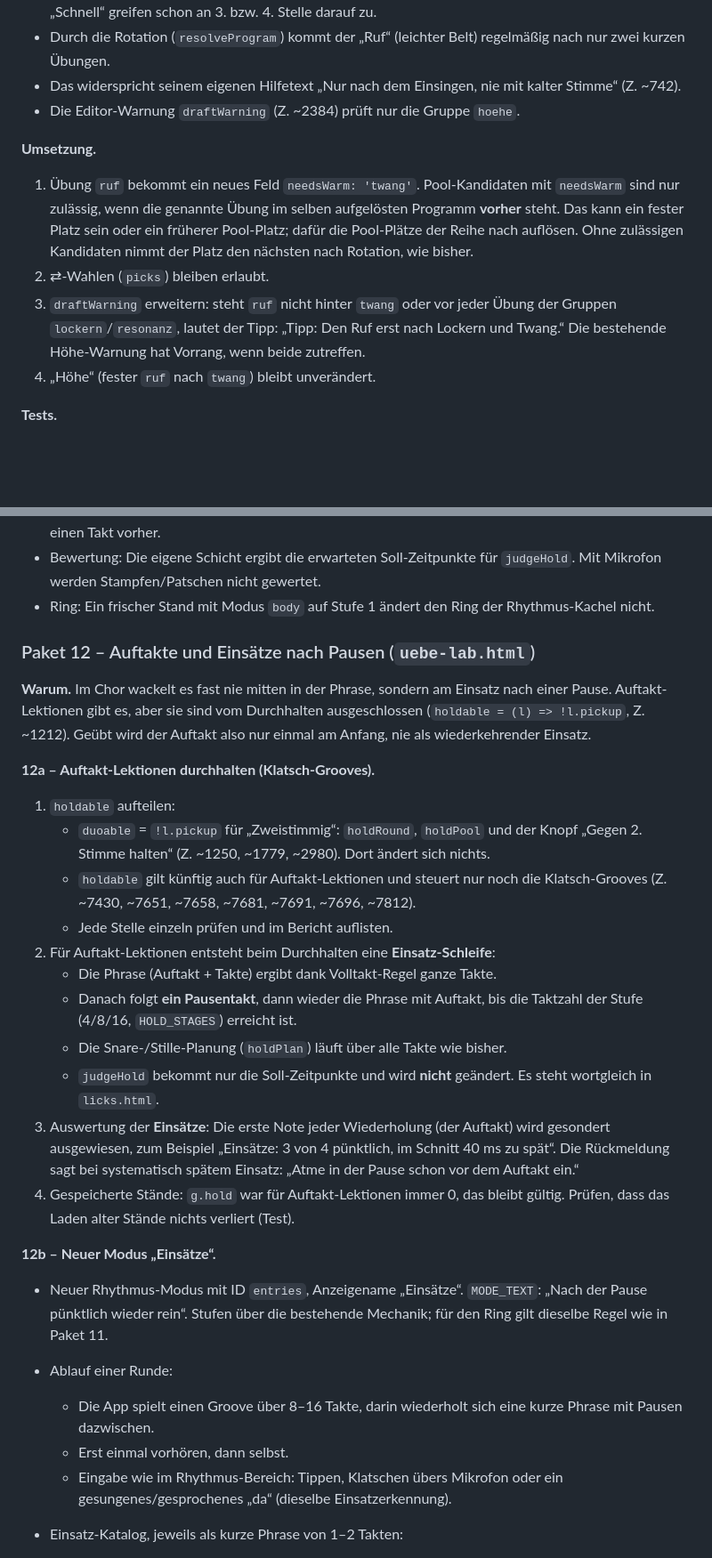
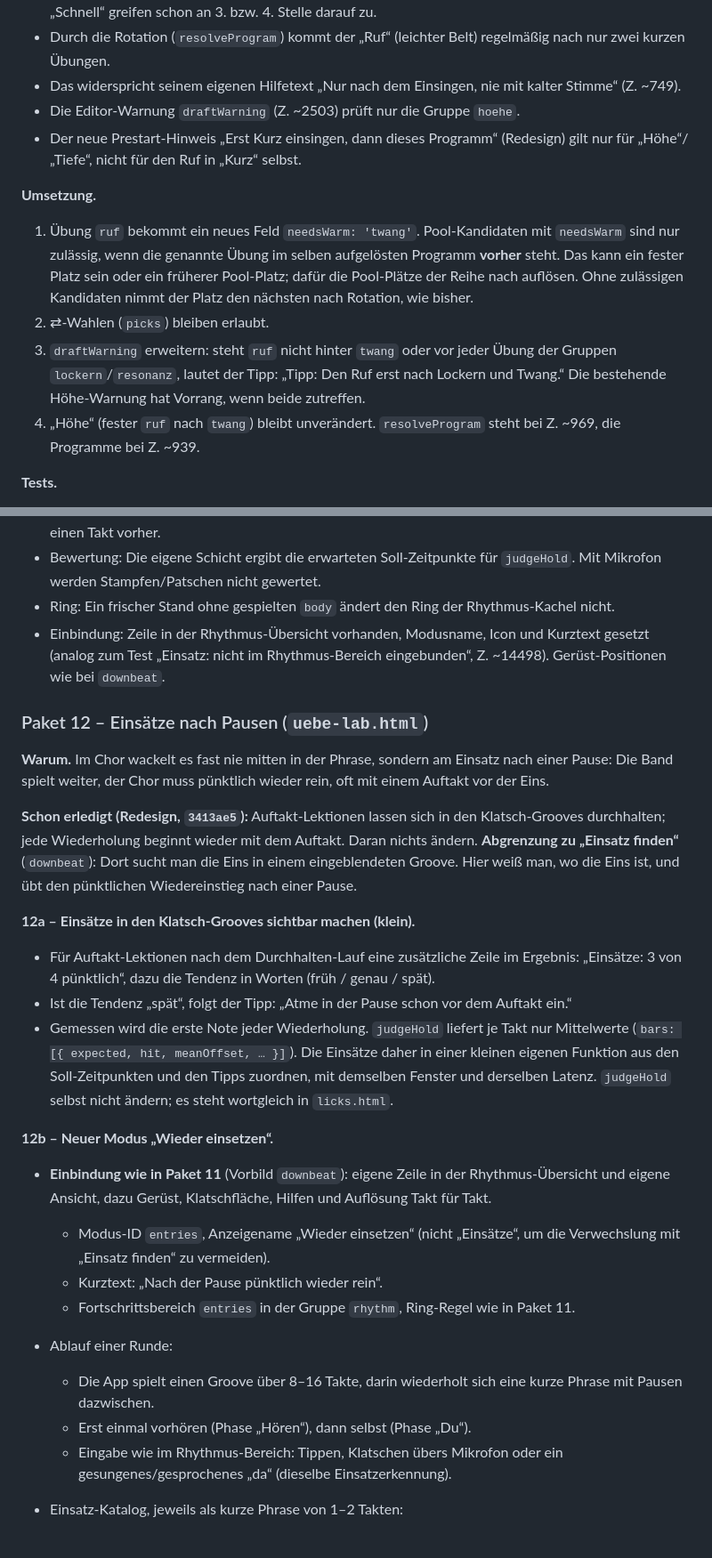
Before and after one commit to bokajsukriz/choirapp, a Markdown page: ARBEITSANWEISUNG-UEBE-KORREKTUREN.md, 2 parts joined by grey strips. Shown at 89% size. Rendered like a GitHub page; blank space fills up the shorter version.

```diff
--- a/ARBEITSANWEISUNG-UEBE-KORREKTUREN.md
+++ b/ARBEITSANWEISUNG-UEBE-KORREKTUREN.md
@@ -181,8 +207,11 @@ und 6 („Akkord: welche Stimme?“), klingt der Akkord gleichstufig
 - Durch die Rotation (`resolveProgram`) kommt der „Ruf“ (leichter Belt)
   regelmäßig nach nur zwei kurzen Übungen.
 - Das widerspricht seinem eigenen Hilfetext „Nur nach dem Einsingen, nie mit
-  kalter Stimme“ (Z. ~742).
-- Die Editor-Warnung `draftWarning` (Z. ~2384) prüft nur die Gruppe `hoehe`.
+  kalter Stimme“ (Z. ~749).
+- Die Editor-Warnung `draftWarning` (Z. ~2503) prüft nur die Gruppe `hoehe`.
+- Der neue Prestart-Hinweis „Erst Kurz einsingen, dann dieses Programm“
+  (Redesign) gilt nur für „Höhe“/„Tiefe“, nicht für den Ruf in „Kurz“
+  selbst.
 
 **Umsetzung.**
 1. Übung `ruf` bekommt ein neues Feld `needsWarm: 'twang'`. Pool-Kandidaten
@@ -196,7 +225,8 @@ und 6 („Akkord: welche Stimme?“), klingt der Akkord gleichstufig
    Übung der Gruppen `lockern`/`resonanz`, lautet der Tipp: „Tipp: Den Ruf
    erst nach Lockern und Twang.“ Die bestehende Höhe-Warnung hat Vorrang,
    wenn beide zutreffen.
-4. „Höhe“ (fester `ruf` nach `twang`) bleibt unverändert.
+4. „Höhe“ (fester `ruf` nach `twang`) bleibt unverändert. `resolveProgram`
+   steht bei Z. ~969, die Programme bei Z. ~939.
 
 **Tests.**
 - Für jedes feste Programm × jede Belastung × 30 aufeinanderfolgende
@@ -588,50 +634,50 @@ Probe übertragen.
   4 bzw. 8 Takten, die Ansage einen Takt vorher.
 - Bewertung: Die eigene Schicht ergibt die erwarteten Soll-Zeitpunkte für
   `judgeHold`. Mit Mikrofon werden Stampfen/Patschen nicht gewertet.
-- Ring: Ein frischer Stand mit Modus `body` auf Stufe 1 ändert den Ring der
+- Ring: Ein frischer Stand ohne gespielten `body` ändert den Ring der
   Rhythmus-Kachel nicht.
+- Einbindung: Zeile in der Rhythmus-Übersicht vorhanden, Modusname, Icon und
+  Kurztext gesetzt (analog zum Test „Einsatz: nicht im Rhythmus-Bereich
+  eingebunden“, Z. ~14498). Gerüst-Positionen wie bei `downbeat`.
 
-### Paket 12 – Auftakte und Einsätze nach Pausen (`uebe-lab.html`)
+### Paket 12 – Einsätze nach Pausen (`uebe-lab.html`)
 
 **Warum.** Im Chor wackelt es fast nie mitten in der Phrase, sondern am
-Einsatz nach einer Pause. Auftakt-Lektionen gibt es, aber sie sind vom
-Durchhalten ausgeschlossen (`holdable = (l) => !l.pickup`, Z. ~1212). Geübt
-wird der Auftakt also nur einmal am Anfang, nie als wiederkehrender Einsatz.
+Einsatz nach einer Pause: Die Band spielt weiter, der Chor muss pünktlich
+wieder rein, oft mit einem Auftakt vor der Eins.
 
-**12a – Auftakt-Lektionen durchhalten (Klatsch-Grooves).**
-1. `holdable` aufteilen:
-   - `duoable` = `!l.pickup` für „Zweistimmig“: `holdRound`, `holdPool` und
-     der Knopf „Gegen 2. Stimme halten“ (Z. ~1250, ~1779, ~2980). Dort
-     ändert sich nichts.
-   - `holdable` gilt künftig auch für Auftakt-Lektionen und steuert nur noch
-     die Klatsch-Grooves (Z. ~7430, ~7651, ~7658, ~7681, ~7691, ~7696,
-     ~7812).
-   - Jede Stelle einzeln prüfen und im Bericht auflisten.
-2. Für Auftakt-Lektionen entsteht beim Durchhalten eine **Einsatz-Schleife**:
-   - Die Phrase (Auftakt + Takte) ergibt dank Volltakt-Regel ganze Takte.
-   - Danach folgt **ein Pausentakt**, dann wieder die Phrase mit Auftakt,
-     bis die Taktzahl der Stufe (4/8/16, `HOLD_STAGES`) erreicht ist.
-   - Die Snare-/Stille-Planung (`holdPlan`) läuft über alle Takte wie
-     bisher.
-   - `judgeHold` bekommt nur die Soll-Zeitpunkte und wird **nicht**
-     geändert. Es steht wortgleich in `licks.html`.
-3. Auswertung der **Einsätze**: Die erste Note jeder Wiederholung (der
-   Auftakt) wird gesondert ausgewiesen, zum Beispiel „Einsätze: 3 von 4
-   pünktlich, im Schnitt 40 ms zu spät“. Die Rückmeldung sagt bei
-   systematisch spätem Einsatz: „Atme in der Pause schon vor dem Auftakt
-   ein.“
-4. Gespeicherte Stände: `g.hold` war für Auftakt-Lektionen immer 0, das
-   bleibt gültig. Prüfen, dass das Laden alter Stände nichts verliert
-   (Test).
+**Schon erledigt (Redesign, `3413ae5`):** Auftakt-Lektionen lassen sich in
+den Klatsch-Grooves durchhalten; jede Wiederholung beginnt wieder mit dem
+Auftakt. Daran nichts ändern. **Abgrenzung zu „Einsatz finden“**
+(`downbeat`): Dort sucht man die Eins in einem eingeblendeten Groove. Hier
+weiß man, wo die Eins ist, und übt den pünktlichen Wiedereinstieg nach
+einer Pause.
 
-**12b – Neuer Modus „Einsätze“.**
-- Neuer Rhythmus-Modus mit ID `entries`, Anzeigename „Einsätze“.
-  `MODE_TEXT`: „Nach der Pause pünktlich wieder rein“. Stufen über die
-  bestehende Mechanik; für den Ring gilt dieselbe Regel wie in Paket 11.
+**12a – Einsätze in den Klatsch-Grooves sichtbar machen (klein).**
+- Für Auftakt-Lektionen nach dem Durchhalten-Lauf eine zusätzliche Zeile im
+  Ergebnis: „Einsätze: 3 von 4 pünktlich“, dazu die Tendenz in Worten
+  (früh / genau / spät).
+- Ist die Tendenz „spät“, folgt der Tipp: „Atme in der Pause schon vor dem
+  Auftakt ein.“
+- Gemessen wird die erste Note jeder Wiederholung. `judgeHold` liefert je
+  Takt nur Mittelwerte (`bars: [{ expected, hit, meanOffset, … }]`). Die
+  Einsätze daher in einer kleinen eigenen Funktion aus den Soll-Zeitpunkten
+  und den Tipps zuordnen, mit demselben Fenster und derselben Latenz.
+  `judgeHold` selbst nicht ändern; es steht wortgleich in `licks.html`.
+
+**12b – Neuer Modus „Wieder einsetzen“.**
+- **Einbindung wie in Paket 11** (Vorbild `downbeat`): eigene Zeile in der
+  Rhythmus-Übersicht und eigene Ansicht, dazu Gerüst, Klatschfläche, Hilfen
+  und Auflösung Takt für Takt.
+  - Modus-ID `entries`, Anzeigename „Wieder einsetzen“ (nicht „Einsätze“,
+    um die Verwechslung mit „Einsatz finden“ zu vermeiden).
+  - Kurztext: „Nach der Pause pünktlich wieder rein“.
+  - Fortschrittsbereich `entries` in der Gruppe `rhythm`, Ring-Regel wie in
+    Paket 11.
 - Ablauf einer Runde:
   - Die App spielt einen Groove über 8–16 Takte, darin wiederholt sich eine
     kurze Phrase mit Pausen dazwischen.
-  - Erst einmal vorhören, dann selbst.
+  - Erst einmal vorhören (Phase „Hören“), dann selbst (Phase „Du“).
   - Eingabe wie im Rhythmus-Bereich: Tippen, Klatschen übers Mikrofon oder
     ein gesungenes/gesprochenes „da“ (dieselbe Einsatzerkennung).
 - Einsatz-Katalog, jeweils als kurze Phrase von 1–2 Takten:
```
Also changed, not shown: other parts of ARBEITSANWEISUNG-UEBE-KORREKTUREN.md (+172 -128 lines).
